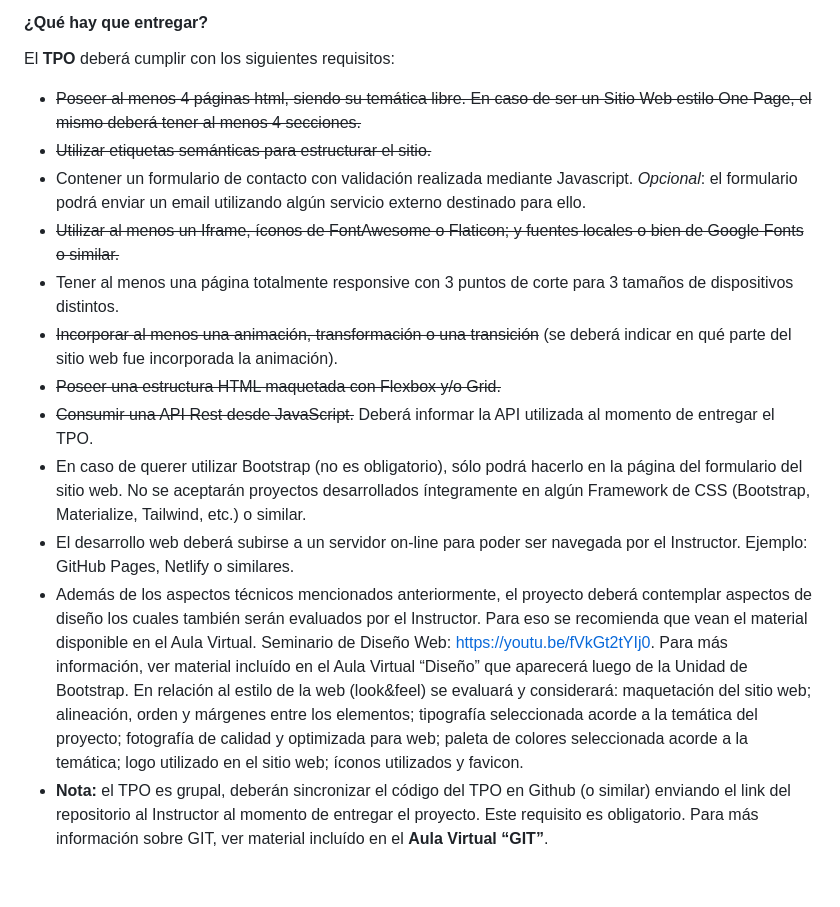
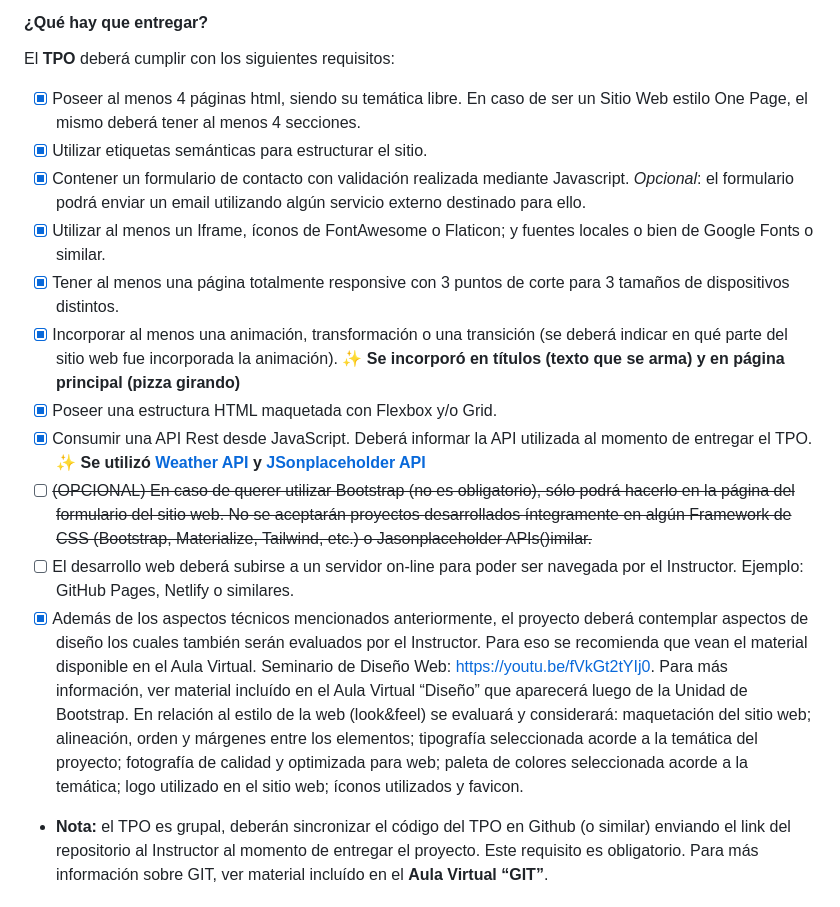
Before and after one commit to RamaUB/TPO_CaC, a Markdown page: README.md, the part around the change. Rendered like a GitHub page.

```diff
--- a/README.md
+++ b/README.md
@@ -10,18 +10,18 @@ El proyecto web se desarrollará en grupos de 4 integrantes cada uno (obligatori
 
 #### **¿Qué hay que entregar?**
 El **TPO** deberá cumplir con los siguientes requisitos:
-- ~~Poseer al menos 4 páginas html, siendo su temática libre. En caso de ser un Sitio Web estilo One Page, el mismo deberá tener al menos 4 secciones.~~
-- ~~Utilizar etiquetas semánticas para estructurar el sitio.~~
-- Contener un formulario de contacto con validación realizada mediante Javascript.
+- [x] Poseer al menos 4 páginas html, siendo su temática libre. En caso de ser un Sitio Web estilo One Page, el mismo deberá tener al menos 4 secciones.
+- [x] Utilizar etiquetas semánticas para estructurar el sitio.
+- [x] Contener un formulario de contacto con validación realizada mediante Javascript.
 _Opcional_: el formulario podrá enviar un email utilizando algún servicio externo destinado para ello.
-- ~~Utilizar al menos un Iframe, íconos de FontAwesome o Flaticon; y fuentes locales o bien de Google Fonts o similar.~~
-- Tener al menos una página totalmente responsive con 3 puntos de corte para 3 tamaños de dispositivos distintos.
-- ~~Incorporar al menos una animación, transformación o una transición~~ (se deberá indicar en qué parte del sitio web fue incorporada la animación).
-- ~~Poseer una estructura HTML maquetada con Flexbox y/o Grid.~~
-- ~~Consumir una API Rest desde JavaScript.~~ Deberá informar la API utilizada al momento de entregar el TPO.
-- En caso de querer utilizar Bootstrap (no es obligatorio), sólo podrá hacerlo en la página del formulario del sitio web. No se aceptarán proyectos desarrollados íntegramente en algún Framework de CSS (Bootstrap, Materialize, Tailwind, etc.) o similar.
-- El desarrollo web deberá subirse a un servidor on-line para poder ser navegada por el Instructor. Ejemplo: GitHub Pages, Netlify o similares.
-- Además de los aspectos técnicos mencionados anteriormente, el proyecto deberá contemplar aspectos de diseño los cuales también serán evaluados por el Instructor. Para eso se recomienda que vean el material disponible en el Aula Virtual. Seminario de Diseño Web: https://youtu.be/fVkGt2tYIj0. Para más información, ver material incluído en el Aula Virtual “Diseño” que aparecerá luego de la Unidad de Bootstrap. En relación al estilo de la web (look&feel) se evaluará y considerará: maquetación del sitio web; alineación, orden y márgenes entre los elementos; tipografía seleccionada acorde a la temática del proyecto; fotografía de calidad y optimizada para web; paleta de colores seleccionada acorde a la temática; logo utilizado en el sitio web; íconos utilizados y favicon.
+- [x] Utilizar al menos un Iframe, íconos de FontAwesome o Flaticon; y fuentes locales o bien de Google Fonts o similar.
+- [x] Tener al menos una página totalmente responsive con 3 puntos de corte para 3 tamaños de dispositivos distintos.
+- [x] Incorporar al menos una animación, transformación o una transición (se deberá indicar en qué parte del sitio web fue incorporada la animación). ✨ **Se incorporó en títulos (texto que se arma) y en página principal (pizza girando)**
+- [x] Poseer una estructura HTML maquetada con Flexbox y/o Grid.
+- [x] Consumir una API Rest desde JavaScript. Deberá informar la API utilizada al momento de entregar el TPO. ✨ **Se utilizó [Weather API](https://www.weatherbit.io/) y [JSonplaceholder API](https://jsonplaceholder.typicode.com/)**
+- [ ] ~~\(OPCIONAL) En caso de querer utilizar Bootstrap (no es obligatorio), sólo podrá hacerlo en la página del formulario del sitio web. No se aceptarán proyectos desarrollados íntegramente en algún Framework de CSS (Bootstrap, Materialize, Tailwind, etc.) o Jasonplaceholder APIs()imilar.~~
+- [ ] El desarrollo web deberá subirse a un servidor on-line para poder ser navegada por el Instructor. Ejemplo: GitHub Pages, Netlify o similares.
+- [x] Además de los aspectos técnicos mencionados anteriormente, el proyecto deberá contemplar aspectos de diseño los cuales también serán evaluados por el Instructor. Para eso se recomienda que vean el material disponible en el Aula Virtual. Seminario de Diseño Web: https://youtu.be/fVkGt2tYIj0. Para más información, ver material incluído en el Aula Virtual “Diseño” que aparecerá luego de la Unidad de Bootstrap. En relación al estilo de la web (look&feel) se evaluará y considerará: maquetación del sitio web; alineación, orden y márgenes entre los elementos; tipografía seleccionada acorde a la temática del proyecto; fotografía de calidad y optimizada para web; paleta de colores seleccionada acorde a la temática; logo utilizado en el sitio web; íconos utilizados y favicon.
 - **Nota:** el TPO es grupal, deberán sincronizar el código del TPO en Github (o similar) enviando el link del repositorio al Instructor al momento de entregar el proyecto. Este requisito es obligatorio. Para más información sobre GIT, ver material incluído en el **Aula Virtual “GIT”**.
 
 #### **Condiciones de aprobación:** para aprobar se requiere resolver el trabajo práctico en un 60% de forma correcta.
```
